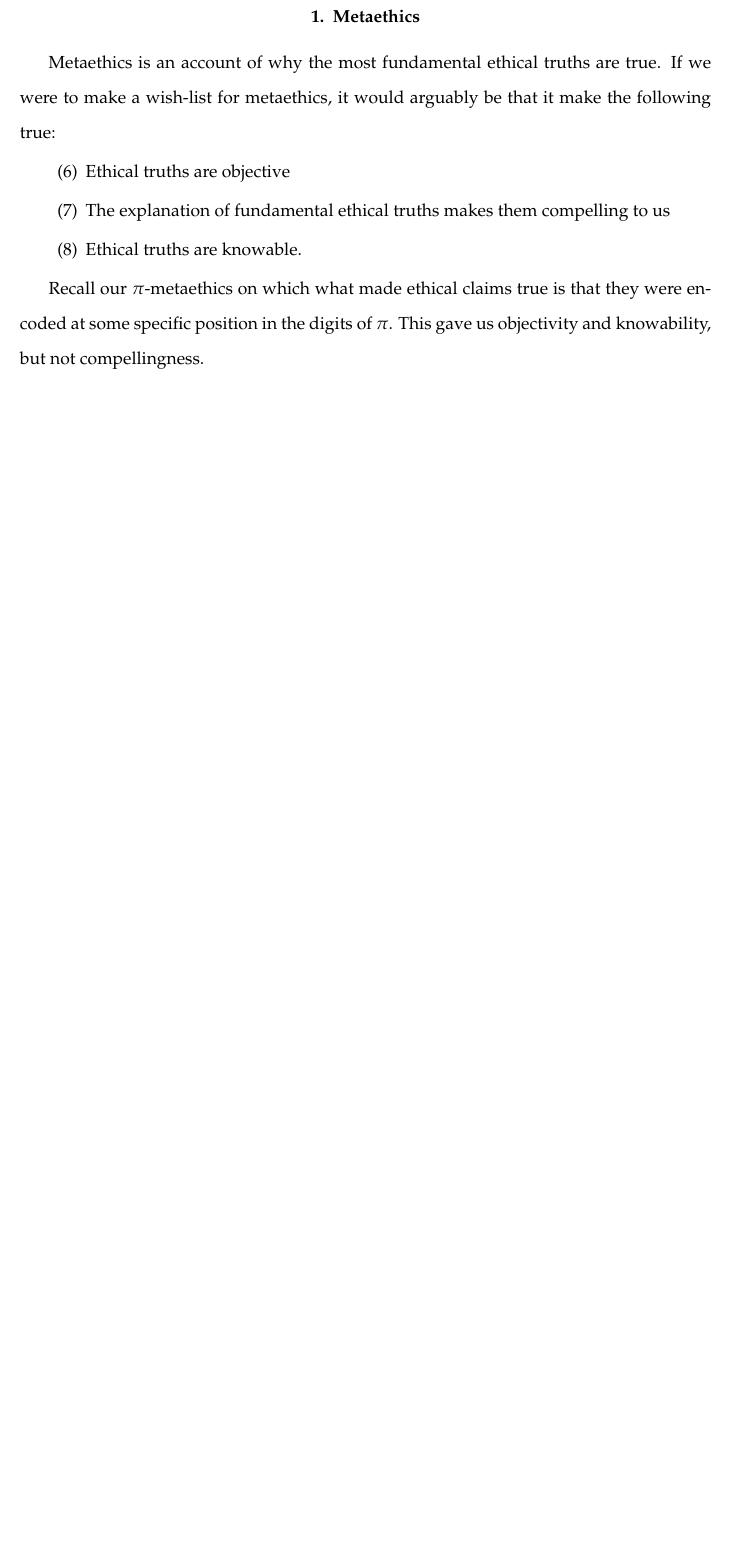
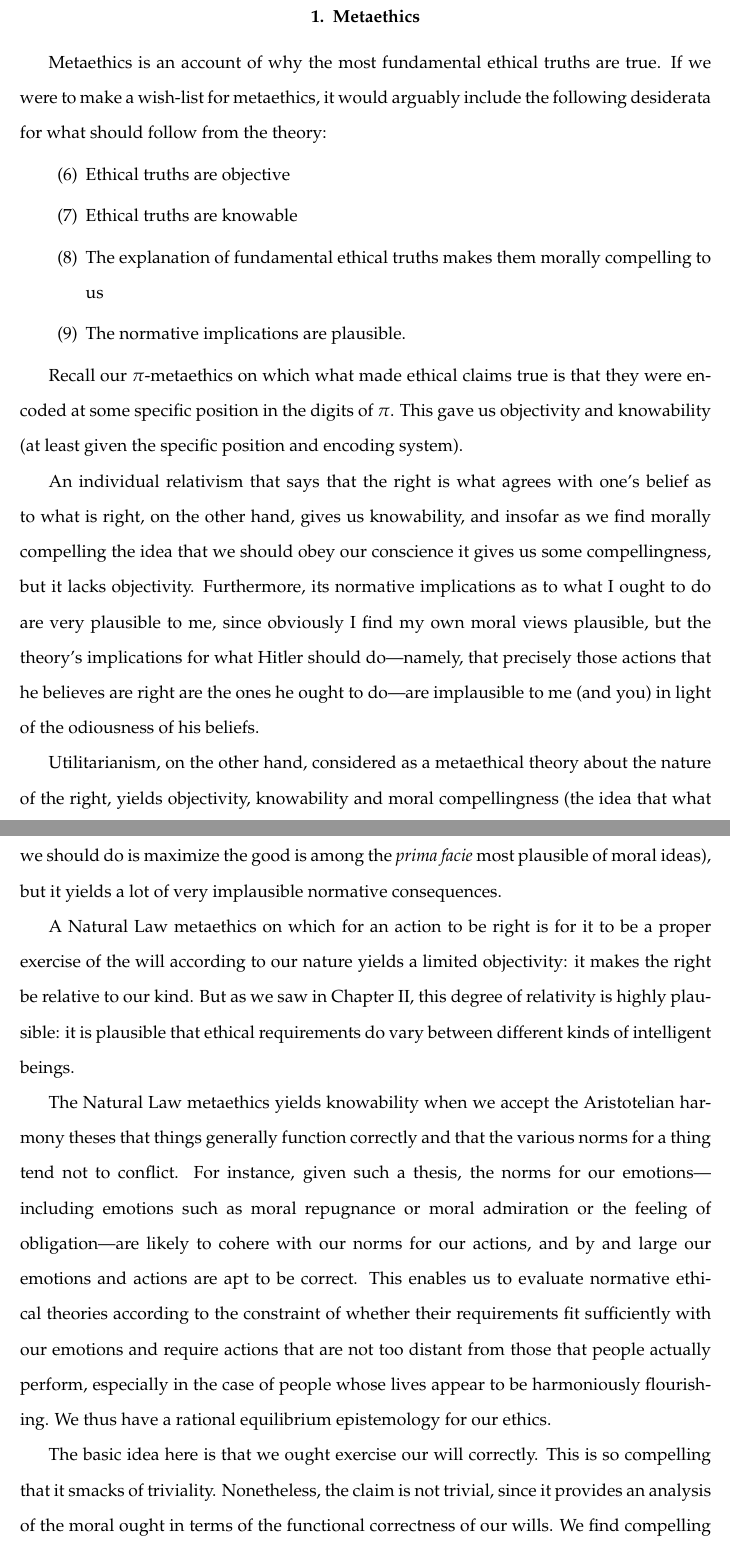
Before and after one commit to arpruss/norms-and-forms, a LaTeX thesis (document.tex, which reads chapter3.tex): part of page 53 of 68 before the commit and two parts of pages 54 and 55 of 71 after it, the two joined at a grey line, cut so that both start at the same text, the shorter picture padded with empty space. Compiled offline with pdfLaTeX.

Commit message:
metaethics

```diff
--- a/chapter3.tex
+++ b/chapter3.tex
@@ -2,11 +2,41 @@
 \chapter{Ethical and metaethical advantages}\label{ch:meta}
 \section{Metaethics}
 Metaethics is an account of why the most fundamental ethical truths are true. If we were to make a wish-list
-for metaethics, it would arguably be that it make the following true:
+for metaethics, it would arguably include the following desiderata for what should follow from the theory:
 \ditem{iii-obj}{Ethical truths are objective}
-\ditem{iii-compel}{The explanation of fundamental ethical truths makes them compelling to us}
-\ditem{iii-know}{Ethical truths are knowable.}
+\ditem{iii-know}{Ethical truths are knowable}
+\ditem{iii-compel}{The explanation of fundamental ethical truths makes them morally compelling to us}
+\ditem{iii-plausibility}{The normative implications are plausible.}
 
 Recall our $\pi$-metaethics on which what made ethical claims true is that they were encoded at some
-specific position in the digits of $\pi$. This gave us objectivity and knowability,
-but not compellingness.
+specific position in the digits of $\pi$. This gave us objectivity and knowability (at least given
+the specific position and encoding system).
+
+An individual relativism
+that says that the right is what agrees with one's belief as to what is right,  on the
+other hand, gives us knowability, and insofar as we find morally compelling the idea that we should obey
+our conscience it gives us some compellingness, but it lacks objectivity. Furthermore, its normative implications as to
+what I ought to do are very plausible to me, since obviously I find my own moral views plausible, but the theory's implications
+for what Hitler should do---namely, that precisely those actions that he believes are right are the ones he ought to do---are implausible
+to me (and you) in light of the odiousness of his beliefs.
+
+Utilitarianism, on the other hand, considered as a  metaethical theory about the nature of the right, yields objectivity, knowability
+and moral compellingness (the idea that what we should do is maximize the good is among the \textit{prima facie} most plausible of moral ideas), but
+it yields a lot of very implausible normative consequences.
+
+A Natural Law metaethics on which for an action to be right is for it to be a proper exercise of the will according to our nature
+yields a limited objectivity: it makes the right be relative to our kind. But as we saw in Chapter~\ref{ch:ethics}, this degree
+of relativity is highly plausible: it is plausible that ethical requirements do vary between different kinds of intelligent
+beings.
+
+The Natural Law metaethics yields knowability when we accept the Aristotelian harmony theses that things generally function
+correctly and that the various norms for a thing tend not to conflict. For instance, given such a thesis, the norms for our
+emotions---including emotions such as moral repugnance or moral admiration or the feeling of obligation---are likely to cohere
+with our norms for our actions, and by and large our emotions and actions are apt to be correct. This enables us to evaluate
+normative ethical theories according to the constraint of whether their requirements fit sufficiently with our emotions and require
+actions that are not too distant from those that people actually perform, especially in the case of people whose lives appear to
+be harmoniously flourishing.  We thus have a rational equilibrium epistemology for our ethics.
+
+The basic idea here is that we ought exercise our will correctly. This is so compelling that it smacks of triviality. Nonetheless,
+the claim is not trivial, since it provides an analysis of the moral ought in terms of the functional correctness of our wills.
+We find compelling the idea that we should be true to ourselves. But to be true to ourselves is not just, as is popularly supposed,
```
Also changed, not shown: chapter2.tex (+14 -0 lines), chapter5.tex (+1 -0 lines), document.pdf, chapter3.tex (15 more changed lines).
